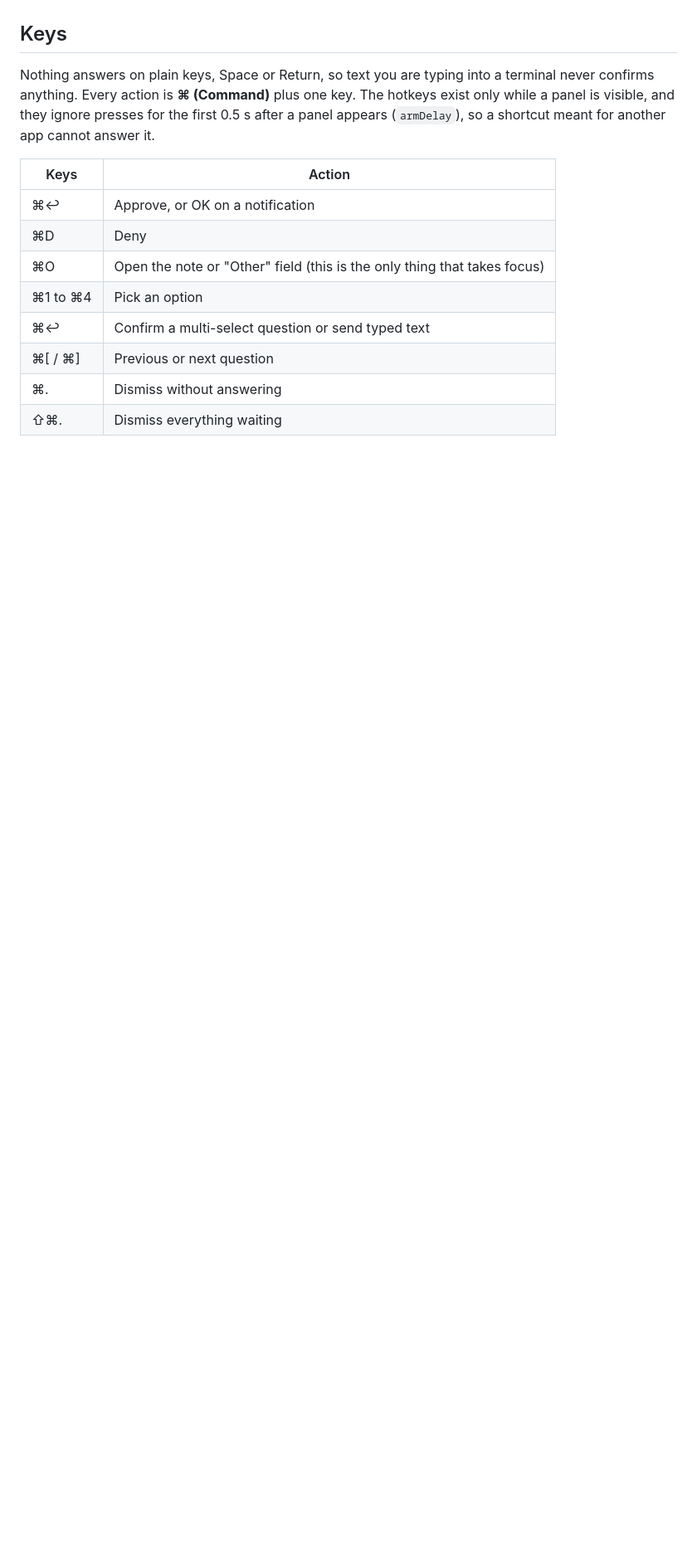
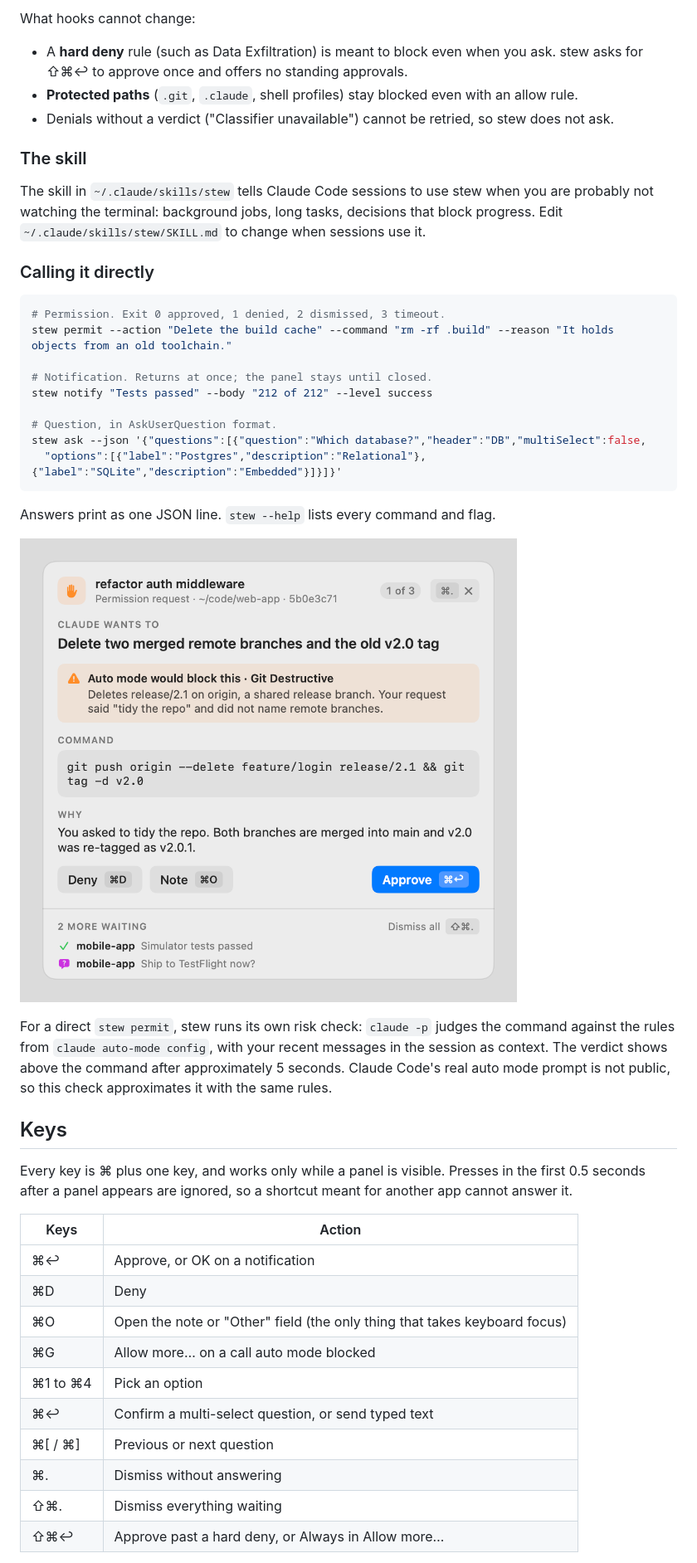
Before and after one commit to koode/stew, a Markdown page: README.md, the part around one of its changes. Shown at 83% size. GitHub-like rendering; pictures changed too: docs/images/permission-soft-deny-light.png (added); blank space fills up the shorter version.

````diff
--- a/README.md
+++ b/README.md
@@ -10,16 +68,47 @@ Every panel names the session it comes from and can always be dismissed.
+What hooks cannot change:
+
+- A **hard deny** rule (such as Data Exfiltration) is meant to block even when you ask. stew asks for ⇧⌘↩ to approve once and offers no standing approvals.
+- **Protected paths** (`.git`, `.claude`, shell profiles) stay blocked even with an allow rule.
+- Denials without a verdict ("Classifier unavailable") cannot be retried, so stew does not ask.
+
+### The skill
+
+The skill in `~/.claude/skills/stew` tells Claude Code sessions to use stew when you are probably not watching the terminal: background jobs, long tasks, decisions that block progress. Edit `~/.claude/skills/stew/SKILL.md` to change when sessions use it.
+
+### Calling it directly
+
+```bash
+# Permission. Exit 0 approved, 1 denied, 2 dismissed, 3 timeout.
+stew permit --action "Delete the build cache" --command "rm -rf .build" --reason "It holds objects from an old toolchain."
+
+# Notification. Returns at once; the panel stays until closed.
+stew notify "Tests passed" --body "212 of 212" --level success
+
+# Question, in AskUserQuestion format.
+stew ask --json '{"questions":[{"question":"Which database?","header":"DB","multiSelect":false,
+  "options":[{"label":"Postgres","description":"Relational"},{"label":"SQLite","description":"Embedded"}]}]}'
+```
+
+Answers print as one JSON line. `stew --help` lists every command and flag.
+
+![A permission request with the risk check above the command](docs/images/permission-soft-deny-light.png)
+
+For a direct `stew permit`, stew runs its own risk check: `claude -p` judges the command against the rules from `claude auto-mode config`, with your recent messages in the session as context. The verdict shows above the command after approximately 5 seconds. Claude Code's real auto mode prompt is not public, so this check approximates it with the same rules.
 
 ## Keys
 
-Nothing answers on plain keys, Space or Return, so text you are typing into a terminal never confirms anything. Every action is **⌘ (Command)** plus one key. The hotkeys exist only while a panel is visible, and they ignore presses for the first 0.5 s after a panel appears (`armDelay`), so a shortcut meant for another app cannot answer it.
+Every key is ⌘ plus one key, and works only while a panel is visible. Presses in the first 0.5 seconds after a panel appears are ignored, so a shortcut meant for another app cannot answer it.
 
 | Keys | Action |
 |---|---|
 | ⌘↩ | Approve, or OK on a notification |
 | ⌘D | Deny |
-| ⌘O | Open the note or "Other" field (this is the only thing that takes focus) |
+| ⌘O | Open the note or "Other" field (the only thing that takes keyboard focus) |
+| ⌘G | Allow more… on a call auto mode blocked |
 | ⌘1 to ⌘4 | Pick an option |
-| ⌘↩ | Confirm a multi-select question or send typed text |
+| ⌘↩ | Confirm a multi-select question, or send typed text |
 | ⌘[ / ⌘] | Previous or next question |
 | ⌘. | Dismiss without answering |
 | ⇧⌘. | Dismiss everything waiting |
+| ⇧⌘↩ | Approve past a hard deny, or Always in Allow more… |
 
````
Also changed, not shown: other parts of README.md (+89 -34 lines), docs/AGENT_SETUP.md (added, +74 -0 lines), docs/images/auto-mode-blocked-light.png (added), docs/images/auto-mode-grant-dark.png (added), docs/images/notify-light.png (added), docs/images/question-multi-dark.png (added), 3 other files.
